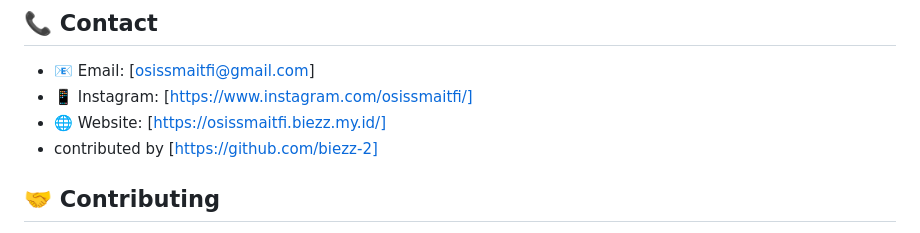
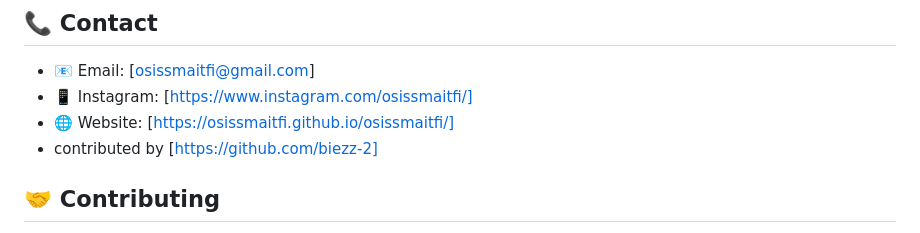
Before and after one commit to OSISSMAITFI/osissmaitfi, a Markdown page: README.md, the part around the change. Rendered like a GitHub page.

```diff
--- a/README.md
+++ b/README.md
@@ -46,7 +46,7 @@ Welcome to the official repository of OSIS SMAIT Fithrah ! This repository serve
 
 - 📧 Email: [osissmaitfi@gmail.com]
 - 📱 Instagram: [https://www.instagram.com/osissmaitfi/]
-- 🌐 Website: [https://osissmaitfi.biezz.my.id/]
+- 🌐 Website: [https://osissmaitfi.github.io/osissmaitfi/]
 - contributed by [https://github.com/biezz-2]
 
 ## 🤝 Contributing
```
